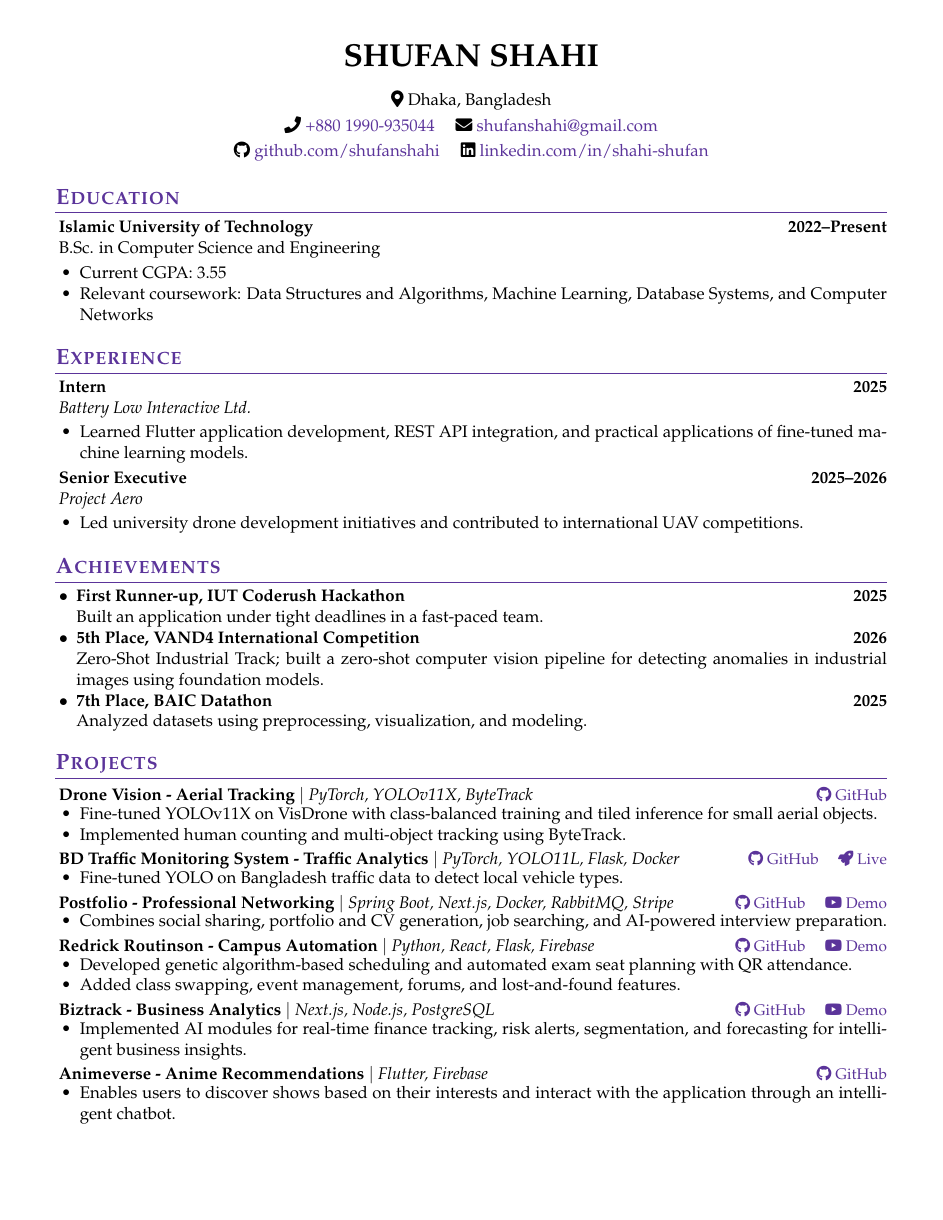
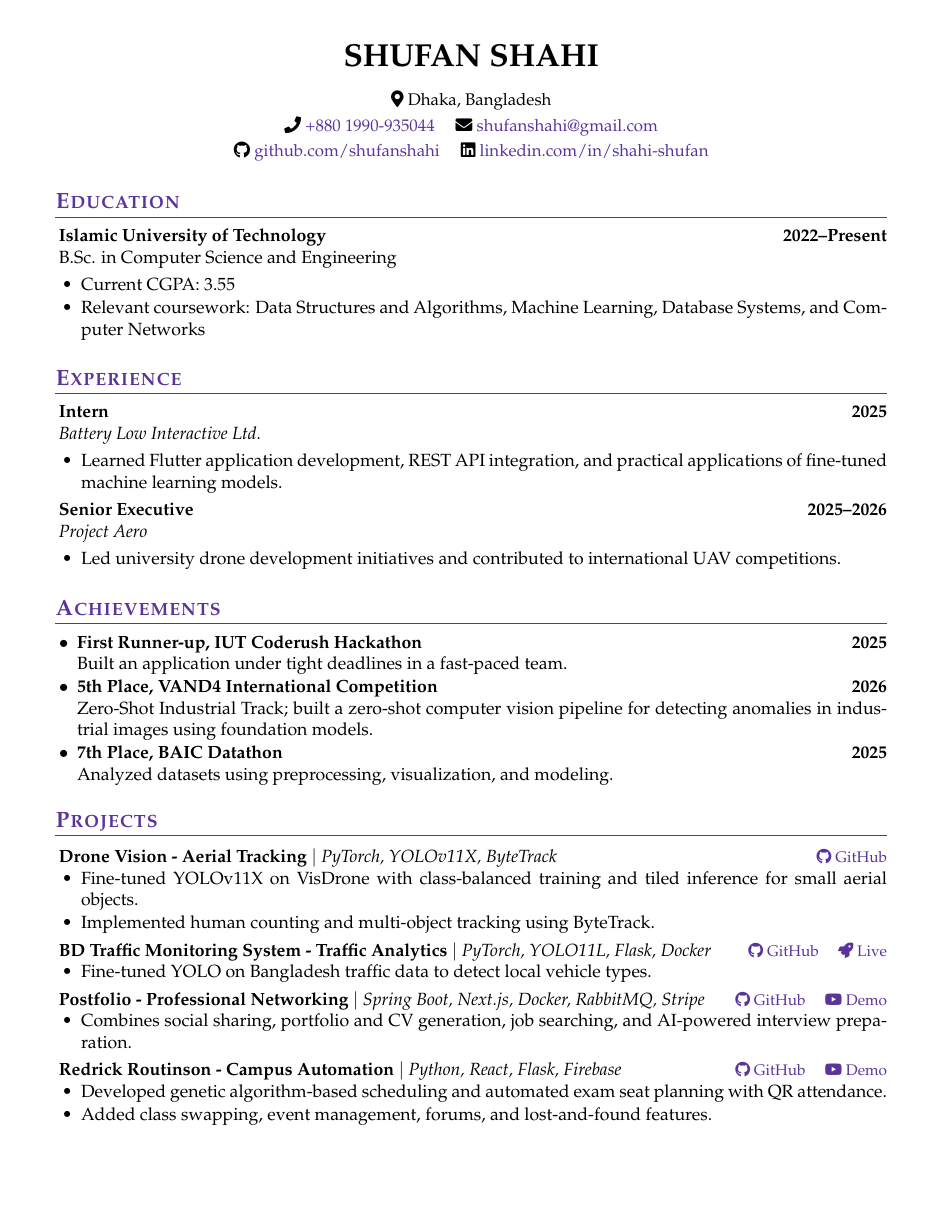
Before and after one commit to shufanshahi/CV, a LaTeX CV (cv_4.tex): page 1 of 2. Compiled offline with pdfLaTeX.

Commit message:
spacing fixed

```diff
--- a/cv_4.tex
+++ b/cv_4.tex
@@ -28,12 +28,12 @@
 
 \setlist[itemize]{
   leftmargin=1.25em,
-  itemsep=0pt,
-  topsep=1pt,
+  itemsep=1pt,
+  topsep=2pt,
   parsep=0pt,
   partopsep=0pt
 }
-\setlength{\parskip}{1.5pt}
+\setlength{\parskip}{2pt}
 \setlength{\parindent}{0pt}
 
 \newcommand{\tab}[1]{\hspace{.2667\textwidth}\rlap{#1}}
@@ -80,7 +80,7 @@
 \titleformat{\section}
   {\Large\bfseries\scshape}{}{0em}{\color{RoyalPurple}}
   [\color{RoyalPurple}\titlerule]
-\titlespacing*{\section}{0pt}{0.9em}{0.45em}
+\titlespacing*{\section}{0pt}{1.1em}{0.65em}
 
 \renewenvironment{rSection}[1]{
   \section{#1}
@@ -94,7 +94,7 @@
 }
 
 \begin{document}
-\normalsize
+\fontsize{11.5pt}{14pt}\selectfont
 
 % \begin{rSection}{Professional Profile}
 % Computer Science undergraduate with hands-on experience in data analysis, machine learning, and full-stack development. Built web and mobile applications using React, Node.js, and Firebase. Skilled in relational databases, API integration, and delivering real-world solutions through hackathons and academic projects.
@@ -165,7 +165,7 @@ B.Sc. in Computer Science and Engineering
   \item Combines social sharing, portfolio and CV generation, job searching, and AI-powered interview preparation.
 \end{itemize}
 
-\Needspace{6\baselineskip}
+\Needspace{4\baselineskip}
 \projectheading{Redrick Routinson}{Campus Automation}{Python, React, Flask, Firebase}{%
   \href{https://github.com/shufanshahi/RedrickRoutinson}{\faGithub\ GitHub}
   \quad
```
